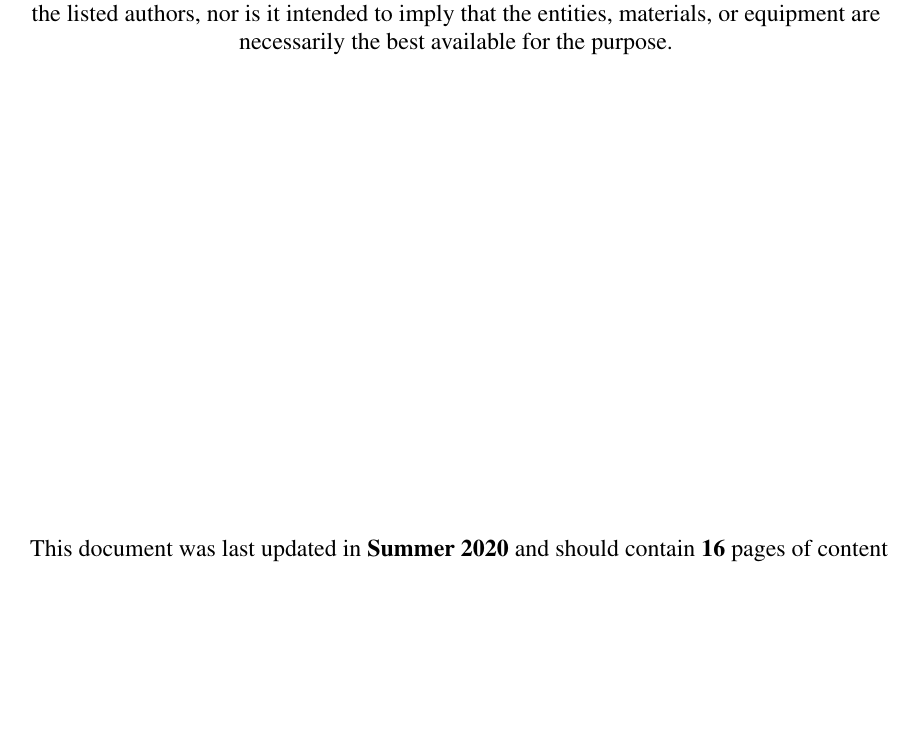
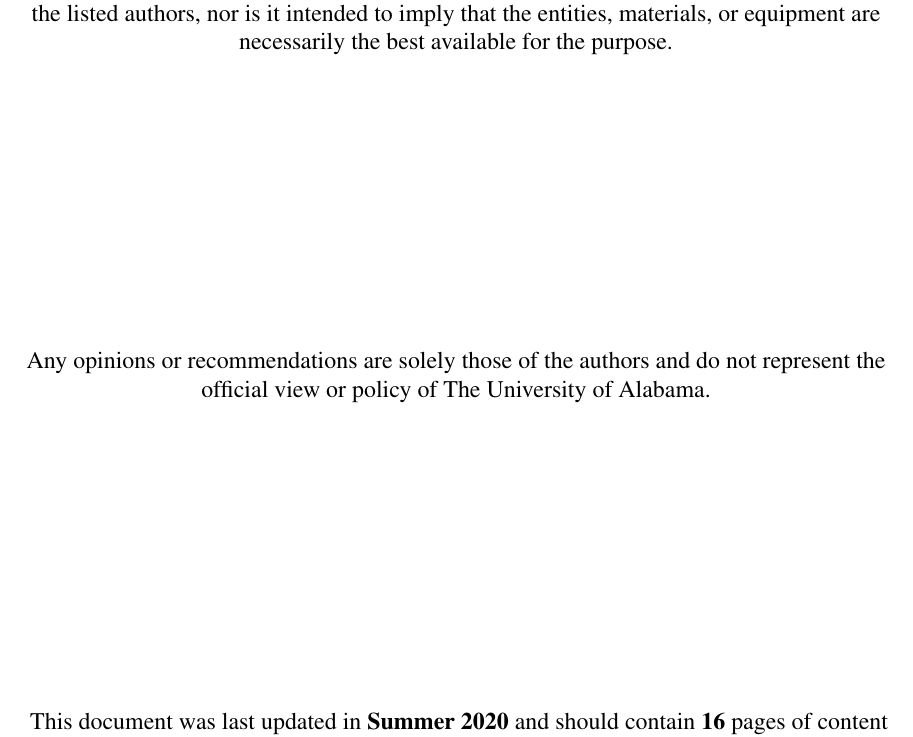
Before and after one commit to amirkhanian/Sieve-Analysis-And-Hydrometer, a LaTeX document (main.tex): part of page 2 of 22, cut so that both start at the same text, the shorter picture padded with empty space. Compiled offline with pdfLaTeX.

Commit message:
Updated disclaimer statement

```diff
--- a/main.tex
+++ b/main.tex
@@ -138,6 +138,8 @@ pdfkeywords={}
 \begin{center}
 \normalsize
 Certain commercial entities, equipment, or materials may be identified in this document in order to describe an experimental procedure or concept adequately. Such identification is not intended to imply recommendation or endorsement by The University of Alabama or the listed authors, nor is it intended to imply that the entities, materials, or equipment are necessarily the best available for the purpose.\\
+\vfill
+Any opinions or recommendations are solely those of the authors and do not represent the official view or policy of The University of Alabama.
 \end{center}
 \begin{flushright}
 \vfill
```
